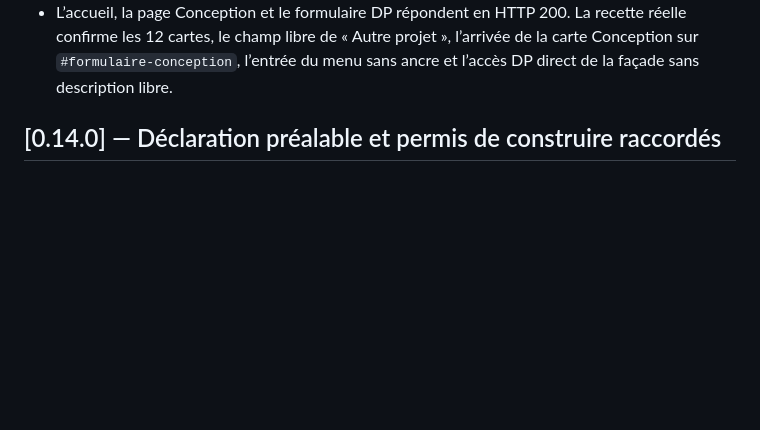
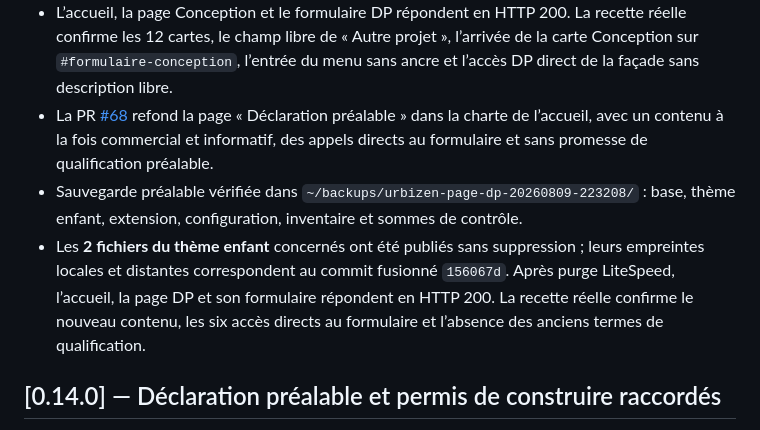
Before and after one commit to Urbizen/urbizen-platform, a Markdown page: docs/CHANGELOG.md, the part around the change. Rendered like a GitHub page; blank space fills up the shorter version.

Commit message:
docs(dp): consigner le deploiement de la page

```diff
--- a/docs/CHANGELOG.md
+++ b/docs/CHANGELOG.md
@@ -127,6 +127,18 @@ les informations transmises et rappelle sous 24 heures ouvrées.
   recette réelle confirme les 12 cartes, le champ libre de « Autre projet »,
   l’arrivée de la carte Conception sur `#formulaire-conception`, l’entrée du
   menu sans ancre et l’accès DP direct de la façade sans description libre.
+- La PR [#68](https://github.com/Urbizen/urbizen-platform/pull/68) refond la page
+  « Déclaration préalable » dans la charte de l’accueil, avec un contenu à la
+  fois commercial et informatif, des appels directs au formulaire et sans
+  promesse de qualification préalable.
+- Sauvegarde préalable vérifiée dans
+  `~/backups/urbizen-page-dp-20260809-223208/` : base, thème enfant, extension,
+  configuration, inventaire et sommes de contrôle.
+- Les **2 fichiers du thème enfant** concernés ont été publiés sans suppression ;
+  leurs empreintes locales et distantes correspondent au commit fusionné
+  `156067d`. Après purge LiteSpeed, l’accueil, la page DP et son formulaire
+  répondent en HTTP 200. La recette réelle confirme le nouveau contenu, les six
+  accès directs au formulaire et l’absence des anciens termes de qualification.
 
 ## [0.14.0] — Déclaration préalable et permis de construire raccordés
 
```
